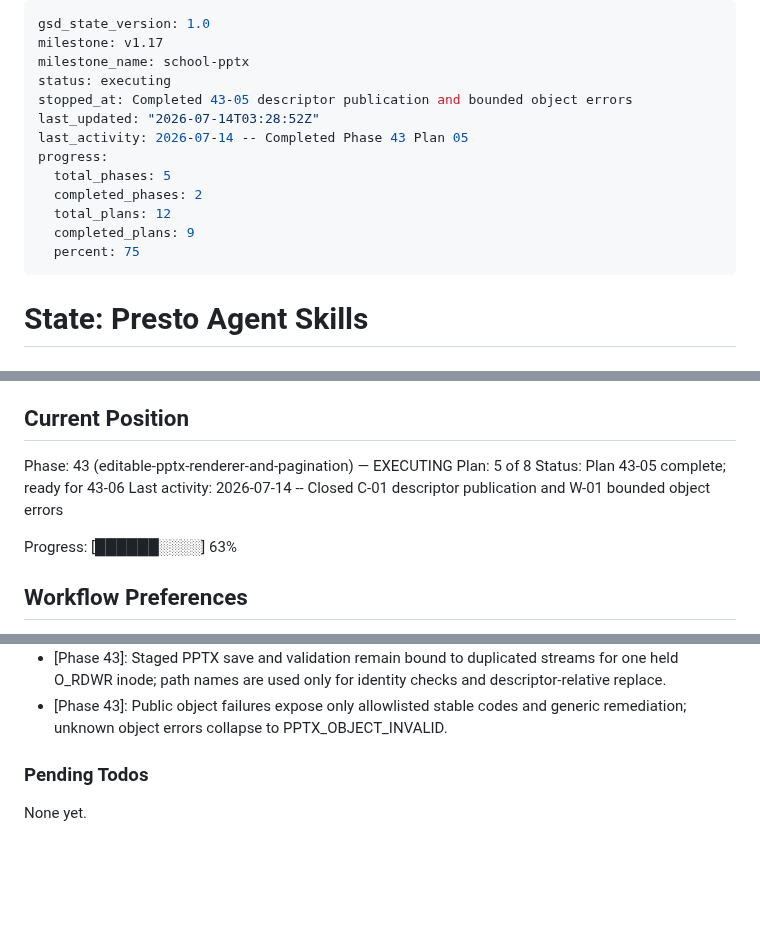
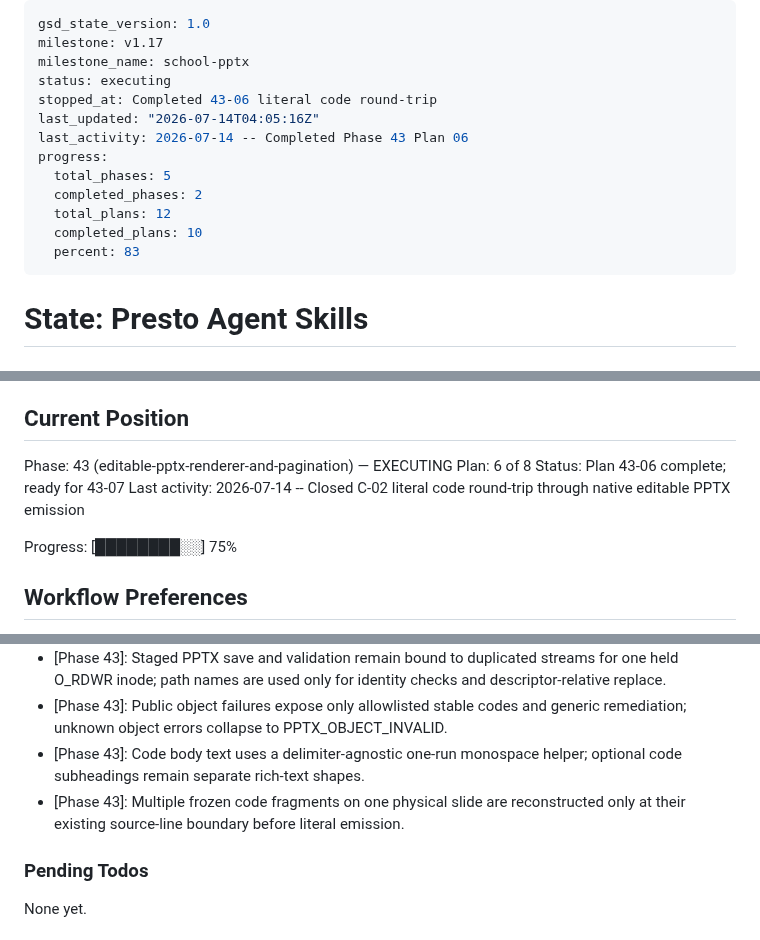
Before and after one commit to Presto-io/Presto-Agent-Skills, a Markdown page: .planning/STATE.md, 3 parts joined by grey strips. GitHub-like rendering; blank space fills up the shorter version.

Commit message:
docs(43-06): advance phase progress to 6 of 8
- Mark literal code round-trip plan complete
- Record C-02 decisions and execution metric
- Point current work to Plan 43-07

```diff
--- a/.planning/STATE.md
+++ b/.planning/STATE.md
@@ -3,15 +3,15 @@ gsd_state_version: 1.0
 milestone: v1.17
 milestone_name: school-pptx
 status: executing
-stopped_at: Completed 43-05 descriptor publication and bounded object errors
-last_updated: "2026-07-14T03:28:52Z"
-last_activity: 2026-07-14 -- Completed Phase 43 Plan 05
+stopped_at: Completed 43-06 literal code round-trip
+last_updated: "2026-07-14T04:05:16Z"
+last_activity: 2026-07-14 -- Completed Phase 43 Plan 06
 progress:
   total_phases: 5
   completed_phases: 2
   total_plans: 12
-  completed_plans: 9
-  percent: 75
+  completed_plans: 10
+  percent: 83
 ---
 
 # State: Presto Agent Skills
@@ -26,11 +26,11 @@ See: `.planning/PROJECT.md` (updated 2026-07-14)
 ## Current Position
 
 Phase: 43 (editable-pptx-renderer-and-pagination) — EXECUTING
-Plan: 5 of 8
-Status: Plan 43-05 complete; ready for 43-06
-Last activity: 2026-07-14 -- Closed C-01 descriptor publication and W-01 bounded object errors
+Plan: 6 of 8
+Status: Plan 43-06 complete; ready for 43-07
+Last activity: 2026-07-14 -- Closed C-02 literal code round-trip through native editable PPTX emission
 
-Progress: [██████░░░░] 63%
+Progress: [████████░░] 75%
 
 ## Workflow Preferences
 
@@ -79,6 +79,8 @@ Phase order:
 - [Phase 43]: Structurally valid best-effort decks remain editable and visually unpolluted while render exits non-zero and names affected logical slides. — Artifact existence must not be confused with successful rendering.
 - [Phase 43]: Staged PPTX save and validation remain bound to duplicated streams for one held O_RDWR inode; path names are used only for identity checks and descriptor-relative replace.
 - [Phase 43]: Public object failures expose only allowlisted stable codes and generic remediation; unknown object errors collapse to PPTX_OBJECT_INVALID.
+- [Phase 43]: Code body text uses a delimiter-agnostic one-run monospace helper; optional code subheadings remain separate rich-text shapes.
+- [Phase 43]: Multiple frozen code fragments on one physical slide are reconstructed only at their existing source-line boundary before literal emission.
 
 ### Pending Todos
 
```
Also changed, not shown: other parts of .planning/STATE.md (+1 -0 lines), .planning/ROADMAP.md (+3 -3 lines).
